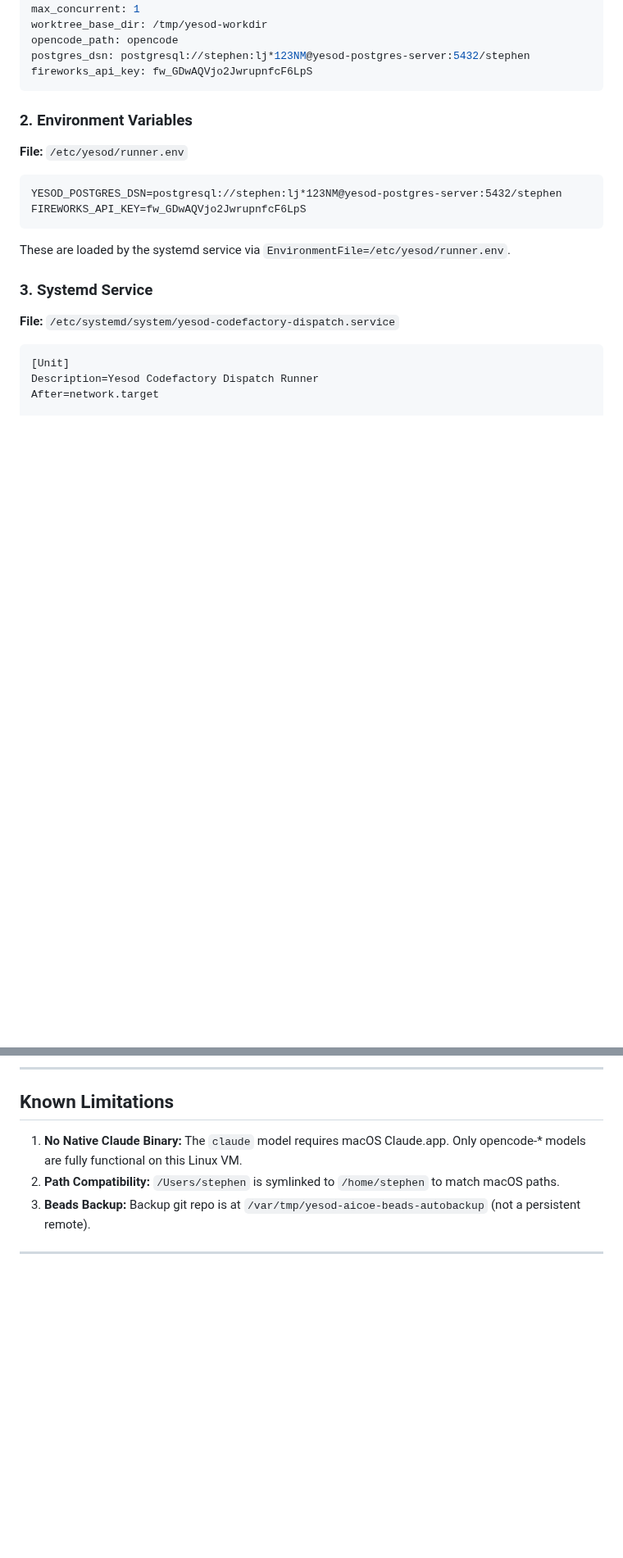
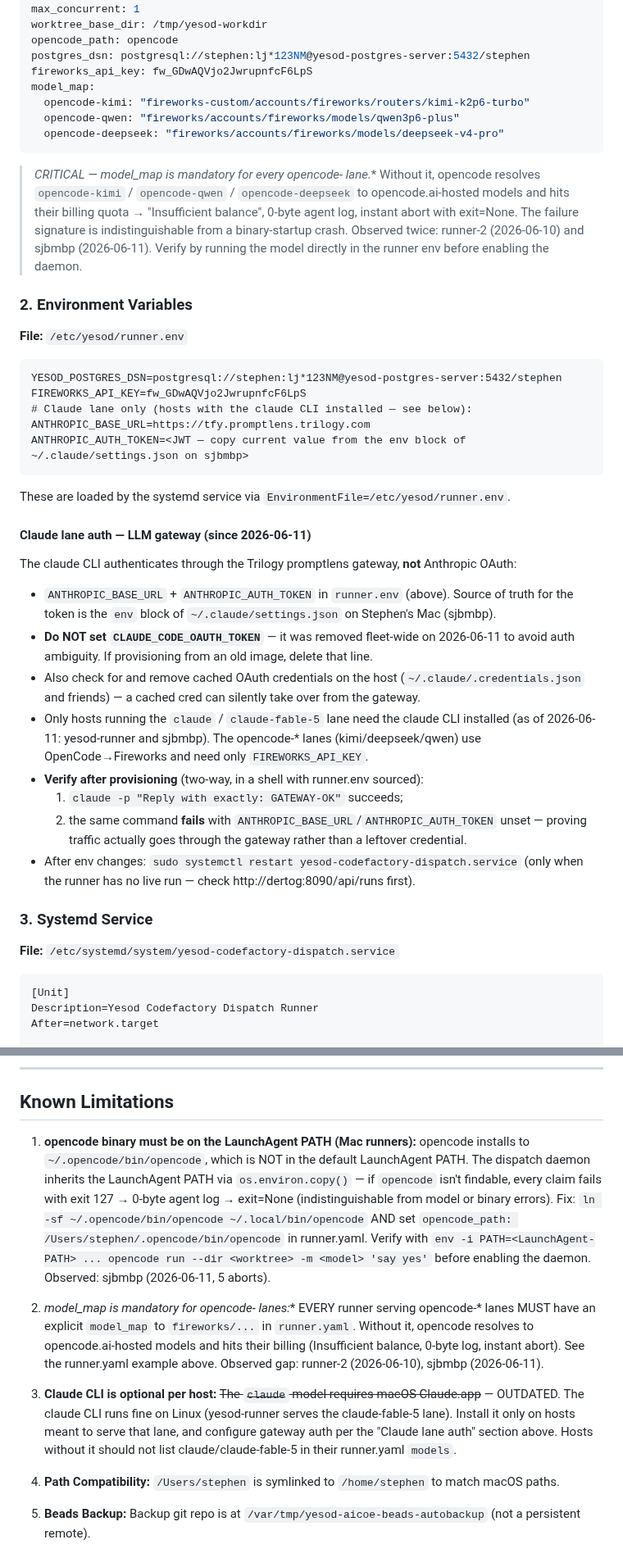
Before and after one commit to stephenVertex/proxmox-notes, a Markdown page: YESOD-RUNNER.md, 2 parts joined by grey strips. Shown at 82% size. Rendered like a GitHub page; blank space fills up the shorter version.

Commit message:
docs: Update YESOD-RUNNER.md with model_map and Claude lane auth
- Document model_map requirement for opencode-* lanes
- Add Claude lane authentication via LLM gateway
- Document ANTHROPIC_BASE_URL and ANTHROPIC_AUTH_TOKEN usage
- Add verification steps for runner provisioning

````diff
--- a/YESOD-RUNNER.md
+++ b/YESOD-RUNNER.md
@@ -146,7 +146,19 @@ worktree_base_dir: /tmp/yesod-workdir
 opencode_path: opencode
 postgres_dsn: postgresql://stephen:lj*123NM@yesod-postgres-server:5432/stephen
 fireworks_api_key: fw_GDwAQVjo2JwrupnfcF6LpS
+model_map:
+  opencode-kimi: "fireworks-custom/accounts/fireworks/routers/kimi-k2p6-turbo"
+  opencode-qwen: "fireworks/accounts/fireworks/models/qwen3p6-plus"
+  opencode-deepseek: "fireworks/accounts/fireworks/models/deepseek-v4-pro"
 ```
+
+> **CRITICAL — model_map is mandatory for every opencode-* lane.** Without it,
+> opencode resolves `opencode-kimi` / `opencode-qwen` / `opencode-deepseek` to
+> opencode.ai-hosted models and hits their billing quota → "Insufficient balance",
+> 0-byte agent log, instant abort with exit=None. The failure signature is
+> indistinguishable from a binary-startup crash. Observed twice: runner-2
+> (2026-06-10) and sjbmbp (2026-06-11). Verify by running the model directly in
+> the runner env before enabling the daemon.
 
 ### 2. Environment Variables
 
@@ -155,9 +167,25 @@ fireworks_api_key: fw_GDwAQVjo2JwrupnfcF6LpS
 ```
 YESOD_POSTGRES_DSN=postgresql://stephen:lj*123NM@yesod-postgres-server:5432/stephen
 FIREWORKS_API_KEY=fw_GDwAQVjo2JwrupnfcF6LpS
+# Claude lane only (hosts with the claude CLI installed — see below):
+ANTHROPIC_BASE_URL=https://tfy.promptlens.trilogy.com
+ANTHROPIC_AUTH_TOKEN=<JWT — copy current value from the env block of ~/.claude/settings.json on sjbmbp>
 ```
 
 These are loaded by the systemd service via `EnvironmentFile=/etc/yesod/runner.env`.
+
+#### Claude lane auth — LLM gateway (since 2026-06-11)
+
+The claude CLI authenticates through the Trilogy promptlens gateway, **not** Anthropic OAuth:
+
+- `ANTHROPIC_BASE_URL` + `ANTHROPIC_AUTH_TOKEN` in `runner.env` (above). Source of truth for the token is the `env` block of `~/.claude/settings.json` on Stephen's Mac (sjbmbp).
+- **Do NOT set `CLAUDE_CODE_OAUTH_TOKEN`** — it was removed fleet-wide on 2026-06-11 to avoid auth ambiguity. If provisioning from an old image, delete that line.
+- Also check for and remove cached OAuth credentials on the host (`~/.claude/.credentials.json` and friends) — a cached cred can silently take over from the gateway.
+- Only hosts running the `claude` / `claude-fable-5` lane need the claude CLI installed (as of 2026-06-11: yesod-runner and sjbmbp). The opencode-* lanes (kimi/deepseek/qwen) use OpenCode→Fireworks and need only `FIREWORKS_API_KEY`.
+- **Verify after provisioning** (two-way, in a shell with runner.env sourced):
+  1. `claude -p "Reply with exactly: GATEWAY-OK"` succeeds;
+  2. the same command **fails** with `ANTHROPIC_BASE_URL`/`ANTHROPIC_AUTH_TOKEN` unset — proving traffic actually goes through the gateway rather than a leftover credential.
+- After env changes: `sudo systemctl restart yesod-codefactory-dispatch.service` (only when the runner has no live run — check http://dertog:8090/api/runs first).
 
 ### 3. Systemd Service
 
@@ -346,7 +374,11 @@ opencode -d
 
 ## Known Limitations
 
-1. **No Native Claude Binary:** The `claude` model requires macOS Claude.app. Only opencode-* models are fully functional on this Linux VM.
+1. **opencode binary must be on the LaunchAgent PATH (Mac runners):** opencode installs to `~/.opencode/bin/opencode`, which is NOT in the default LaunchAgent PATH. The dispatch daemon inherits the LaunchAgent PATH via `os.environ.copy()` — if `opencode` isn't findable, every claim fails with exit 127 → 0-byte agent log → exit=None (indistinguishable from model or binary errors). Fix: `ln -sf ~/.opencode/bin/opencode ~/.local/bin/opencode` AND set `opencode_path: /Users/stephen/.opencode/bin/opencode` in runner.yaml. Verify with `env -i PATH=<LaunchAgent-PATH> ... opencode run --dir <worktree> -m <model> 'say yes'` before enabling the daemon. Observed: sjbmbp (2026-06-11, 5 aborts).
+
+2. **model_map is mandatory for opencode-* lanes:** EVERY runner serving opencode-* lanes MUST have an explicit `model_map` to `fireworks/...` in `runner.yaml`. Without it, opencode resolves to opencode.ai-hosted models and hits their billing (Insufficient balance, 0-byte log, instant abort). See the runner.yaml example above. Observed gap: runner-2 (2026-06-10), sjbmbp (2026-06-11).
+
+3. **Claude CLI is optional per host:** ~~The `claude` model requires macOS Claude.app~~ — OUTDATED. The claude CLI runs fine on Linux (yesod-runner serves the claude-fable-5 lane). Install it only on hosts meant to serve that lane, and configure gateway auth per the "Claude lane auth" section above. Hosts without it should not list claude/claude-fable-5 in their runner.yaml `models`.
 2. **Path Compatibility:** `/Users/stephen` is symlinked to `/home/stephen` to match macOS paths.
 3. **Beads Backup:** Backup git repo is at `/var/tmp/yesod-aicoe-beads-autobackup` (not a persistent remote).
 
````
